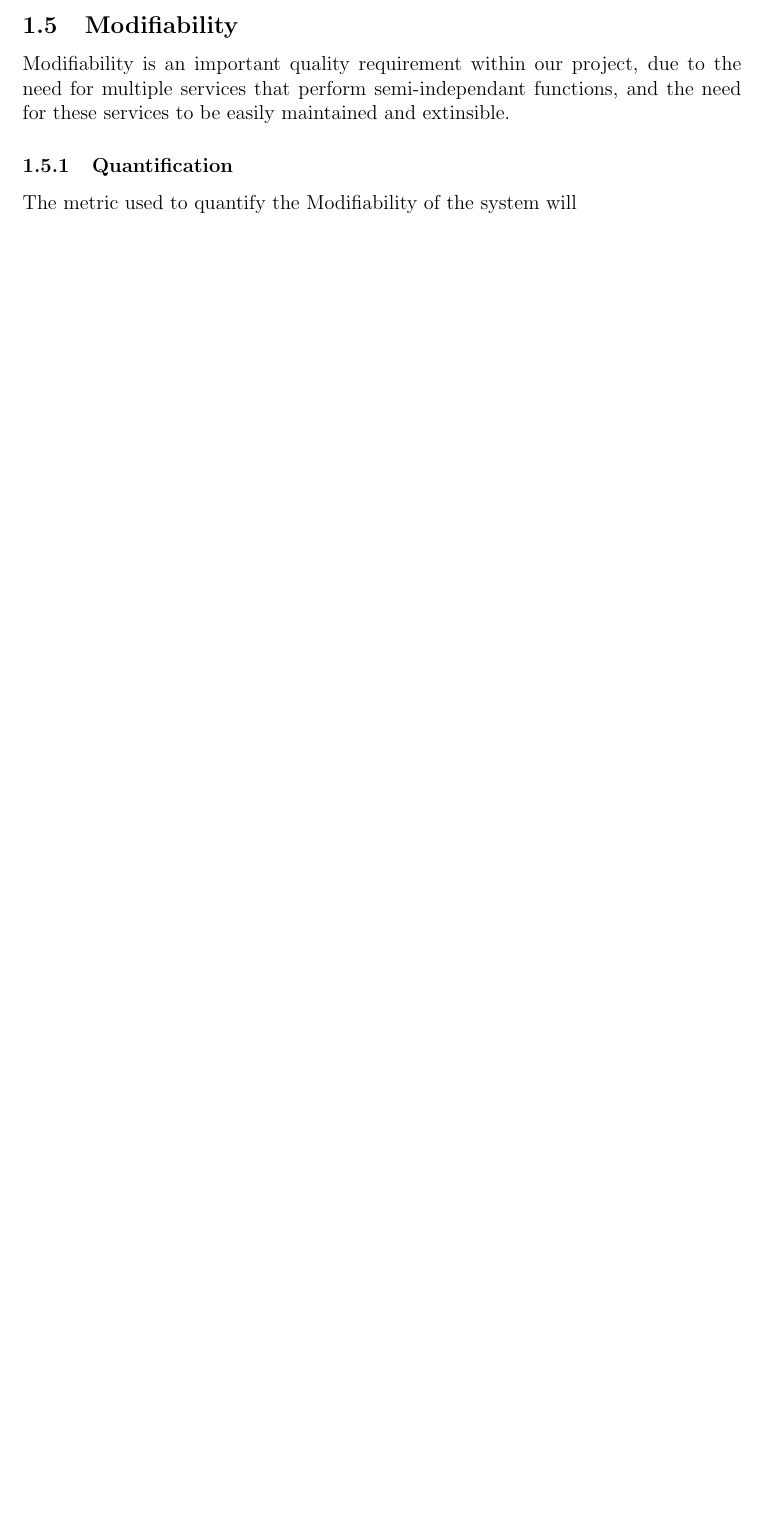
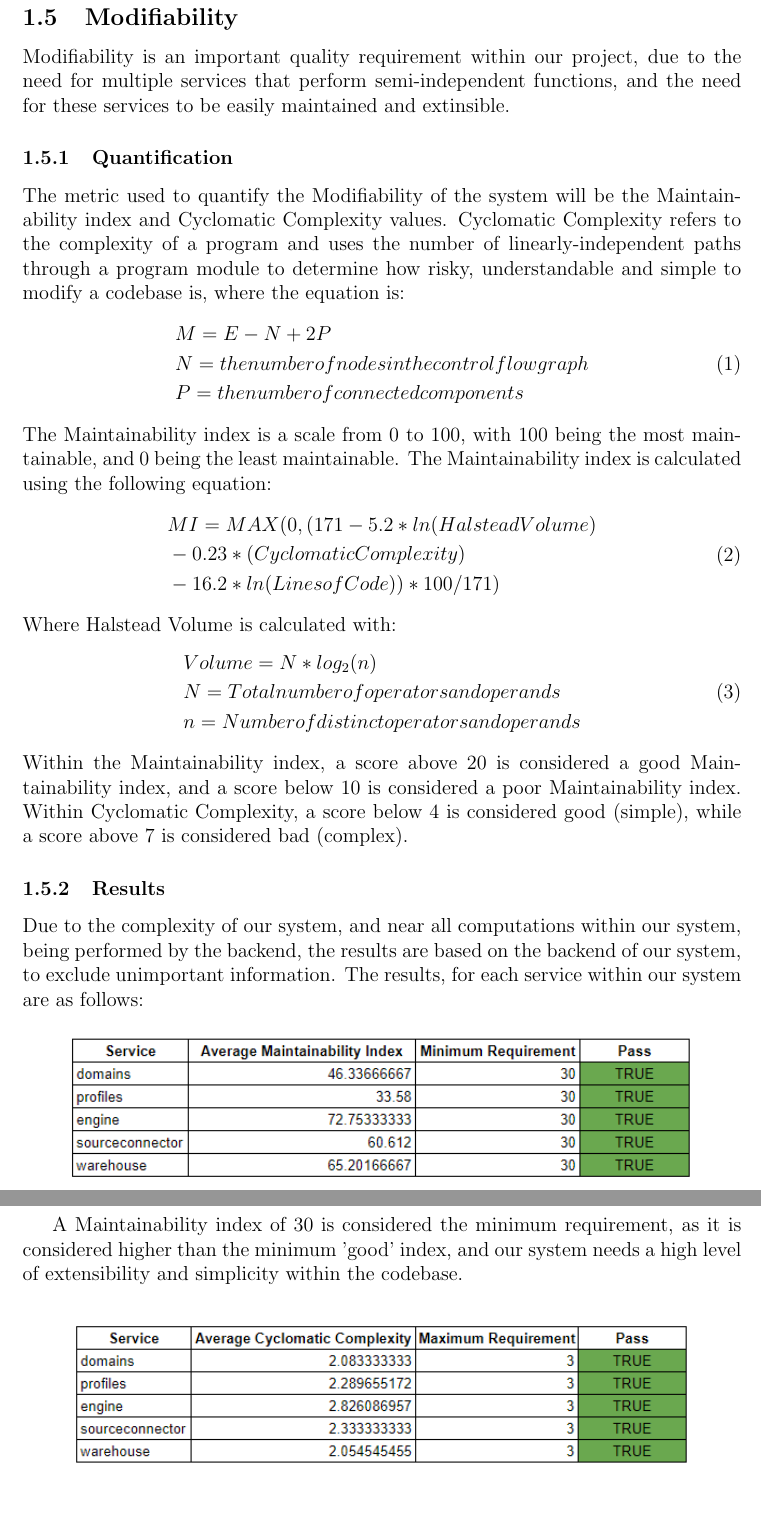
Before and after one commit to COS301-SE-2023/Domain-Pulse-A-Sentiment-Analysis-Platform, a LaTeX document (documentation/Testing Policy/TestingPolicy.tex): part of page 16 of 20 before the commit and two parts of pages 18 and 19 of 23 after it, the two joined at a grey line, cut so that both start at the same text, the shorter picture padded with empty space. Compiled offline with pdfLaTeX.

Commit message:
📝 (docs) Finished maintainability

```diff
--- a/documentation/Testing Policy/TestingPolicy.tex
+++ b/documentation/Testing Policy/TestingPolicy.tex
@@ -5,6 +5,7 @@
 \usepackage{float}
 \usepackage{pdfpages}
 \usepackage{adjustbox}
+\usepackage{amsmath}
 \graphicspath{ {./} }
 \usepackage[a4paper,width=150mm,top=25mm,bottom=25mm]{geometry}
 
@@ -193,11 +195,51 @@ The following metrics are used to quantify the scalability of the system.
           we have it set to reply with one of the nameservers that we host. What this is that users in different regions will be directed to different servers that are closest to them, this ensures that the load is distributed evenly across our servers.
           \newline this also means that if one of entry points go down, then there are other entry points into the application.
 \end{itemize}
+\newpage
+\subsection{Modifiability}
+Modifiability is an important quality requirement within our project, due to the need for multiple services that perform semi-independent functions, and the need for these services to be easily maintained and extinsible.
+\subsubsection{Quantification}
+The metric used to quantify the Modifiability of the system will be the Maintainability index and Cyclomatic Complexity values. Cyclomatic Complexity refers to the complexity of a program and uses the number of linearly-independent paths through a program module to determine how risky, understandable and simple to modify a codebase is, where the equation is:
+\begin{equation}
+    \begin{aligned}
+         & M = E - N + 2P                                    \\
+         & N = the number of nodes in the control flow graph \\
+         & P = the number of connected components
+    \end{aligned}
+\end{equation}
+The Maintainability index is a scale from 0 to 100, with 100 being the most maintainable, and 0 being the least maintainable. The Maintainability index is calculated using the following equation:
+\begin{equation}
+    \begin{aligned}
+         & MI = MAX(0, (171 - 5.2 * ln(Halstead Volume) \\
+         & - 0.23 * (Cyclomatic Complexity)             \\
+         & - 16.2 * ln(Lines of Code)) * 100 / 171)
+    \end{aligned}
+\end{equation}
+Where Halstead Volume is calculated with:
+\begin{equation}
+    \begin{aligned}
+         & Volume = N * log_2(n)                         \\
+         & N = Total number of operators and operands    \\
+         & n = Number of distinct operators and operands
+    \end{aligned}
+\end{equation}
+Within the Maintainability index, a score above 20 is considered a good Maintainability index, and a score below 10 is considered a poor Maintainability index.
+Within Cyclomatic Complexity, a score below 4 is considered good (simple), while a score above 7 is considered bad (complex).
 
-\subsection{Modifiability}
-Modifiability is an important quality requirement within our project, due to the need for multiple services that perform semi-independant functions, and the need for these services to be easily maintained and extinsible.
-\subsubsection{Quantification}
-The metric used to quantify the Modifiability of the system will
+\subsubsection{Results}
+Due to the complexity of our system, and near all computations within our system, being performed by the backend, the results are based on the backend of our system, to exclude unimportant information.
+The results, for each service within our system are as follows:
+\begin{figure}[H]
+    \centering
+    \includegraphics[width=0.9\textwidth]{Maintainability.png}
+\end{figure}
+A Maintainability index of 30 is considered the minimum requirement, as it is considered higher than the minimum 'good' index, and our system needs a high level of extensibility and simplicity within the codebase.
+\begin{figure}[H]
+    \centering
+    \includegraphics[width=0.9\textwidth]{Cyclomatic.png}
+\end{figure}
+Similarly to the minimum Maintainability index value, 3 is considered the maximum value for our Cyclomatic Complexity to ensure a simple and readable codebase, for ease of development.
+\\Therefore all tests have passed, and the system is considered to be highly modifiable.
 \newpage
 \section{Code Coverage}
 Any commit made to a branch causes automated tests to be run on the codebase of that branch, thereafter the code coverage of said branch is calculated.
```
Also changed, not shown: documentation/Testing Policy/Cyclomatic.png (added), documentation/Testing Policy/Maintainability.png (added), documentation/Testing Policy/TestingPolicy.pdf, documentation/Testing Policy/TestingPolicy.tex (1 more changed lines), 1 other file.
